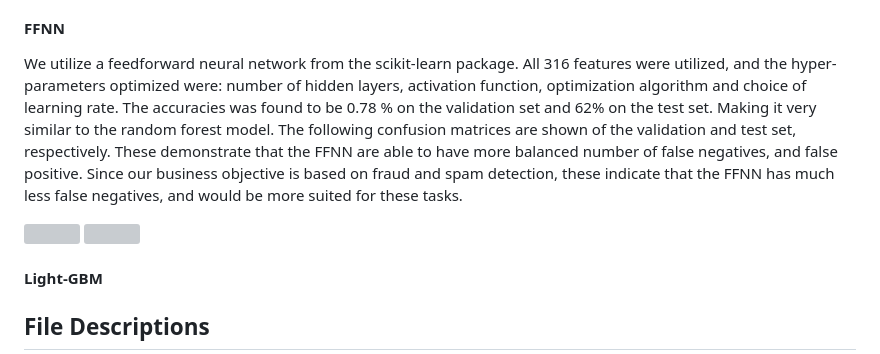
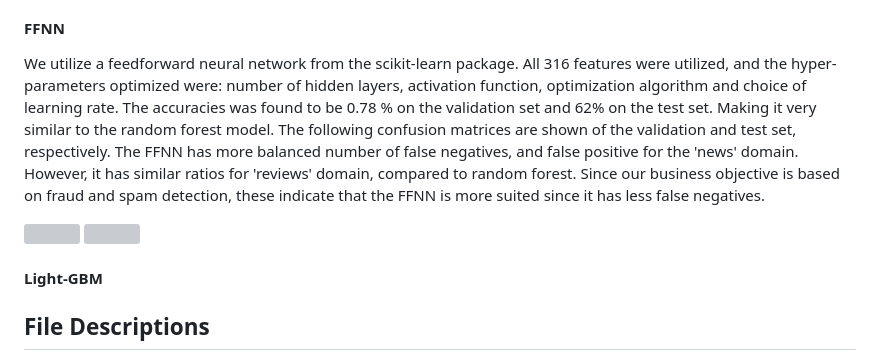
Before and after one commit to andrew-sack/detecting-llm-authorship, a Markdown page: README.md, the part around one of its changes. Rendered like a GitHub page; grey boxes are pictures that could not be loaded.

```diff
--- a/README.md
+++ b/README.md
@@ -84,8 +84,8 @@ The Random Forest model identified these as the ten most influential features:
 
 #### FFNN
 
-  We utilize a feedforward neural network from the scikit-learn package. All 316 features were utilized, and the hyper-parameters optimized were: number of hidden layers, activation function, optimization algorithm and choice of learning rate.  The accuracies was found to be 0.78 \% on the validation set and 62\% on the test set. Making it very similar to the random forest model. The following confusion matrices are shown of the validation and test set, respectively.  These demonstrate that the FFNN are able to have more balanced number of false negatives, and false positive.
-  Since our business objective is based on fraud and spam detection, these indicate that the FFNN has much less false negatives, and would be more suited for these tasks.
+  We utilize a feedforward neural network from the scikit-learn package. All 316 features were utilized, and the hyper-parameters optimized were: number of hidden layers, activation function, optimization algorithm and choice of learning rate.  The accuracies was found to be 0.78 \% on the validation set and 62\% on the test set. Making it very similar to the random forest model. The following confusion matrices are shown of the validation and test set, respectively.   The FFNN has more balanced number of false negatives, and false positive for the 'news' domain. However, it has similar ratios for 'reviews' domain, compared to random forest.
+  Since our business objective is based on fraud and spam detection, these indicate that the FFNN is more suited since it has less false negatives.
 
   <img src="https://github.com/user-attachments/assets/536bfbab-6526-4490-9e4f-b81e94f7b49a" width=85% height=50%>
 
```
Also changed, not shown: other parts of README.md (+2 -2 lines).
